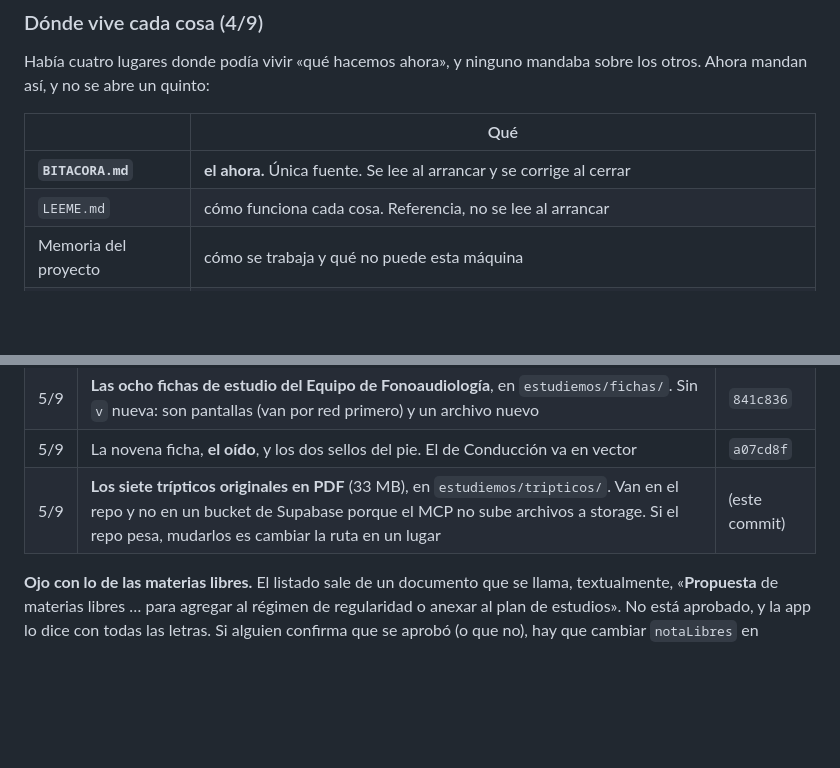
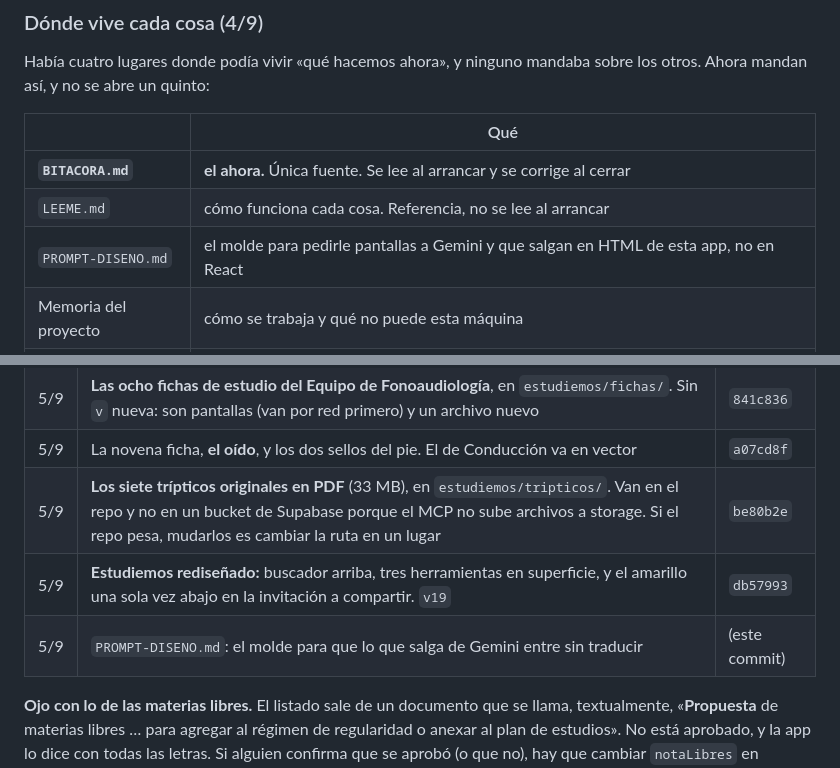
Before and after one commit to mmaximo571-cmd/bolivar-con-vos, a Markdown page: BITACORA.md, 2 parts joined by grey strips. Rendered like a GitHub page; blank space fills up the shorter version.

```diff
--- a/BITACORA.md
+++ b/BITACORA.md
@@ -28,6 +28,7 @@ sobre los otros. Ahora mandan así, y no se abre un quinto:
 |---|---|
 | **`BITACORA.md`** | **el ahora.** Única fuente. Se lee al arrancar y se corrige al cerrar |
 | `LEEME.md` | cómo funciona cada cosa. Referencia, no se lee al arrancar |
+| `PROMPT-DISENO.md` | el molde para pedirle pantallas a Gemini y que salgan en HTML de esta app, no en React |
 | Memoria del proyecto | cómo se trabaja y qué no puede esta máquina |
 | [Artifact del plan](https://claude.ai/code/artifact/25f7c752-e67f-465a-bf82-5913218cff95) | **congelado**, registro histórico. Ya no es el documento rector: quedó viejo cuando se rearmó el cronograma el 3/9 |
 
@@ -48,7 +49,9 @@ sobre los otros. Ahora mandan así, y no se abre un quinto:
 | 4/9 | **El embudo del 21:** hitos (eligió carrera, marcó materia, instaló, volvió) y de qué link de Instagram vino cada visita. `v18` | `bc97ed6` |
 | 5/9 | **Las ocho fichas de estudio del Equipo de Fonoaudiología**, en `estudiemos/fichas/`. Sin `v` nueva: son pantallas (van por red primero) y un archivo nuevo | `841c836` |
 | 5/9 | La novena ficha, **el oído**, y los dos sellos del pie. El de Conducción va en vector | `a07cd8f` |
-| 5/9 | **Los siete trípticos originales en PDF** (33 MB), en `estudiemos/tripticos/`. Van en el repo y no en un bucket de Supabase porque el MCP no sube archivos a storage. Si el repo pesa, mudarlos es cambiar la ruta en un lugar | (este commit) |
+| 5/9 | **Los siete trípticos originales en PDF** (33 MB), en `estudiemos/tripticos/`. Van en el repo y no en un bucket de Supabase porque el MCP no sube archivos a storage. Si el repo pesa, mudarlos es cambiar la ruta en un lugar | `be80b2e` |
+| 5/9 | **Estudiemos rediseñado:** buscador arriba, tres herramientas en superficie, y el amarillo una sola vez abajo en la invitación a compartir. `v19` | `db57993` |
+| 5/9 | `PROMPT-DISENO.md`: el molde para que lo que salga de Gemini entre sin traducir | (este commit) |
 
 **Ojo con lo de las materias libres.** El listado sale de un documento que se
 llama, textualmente, «**Propuesta** de materias libres … para agregar al régimen
```
Also changed, not shown: PROMPT-DISENO.md (added, +92 -0 lines).
